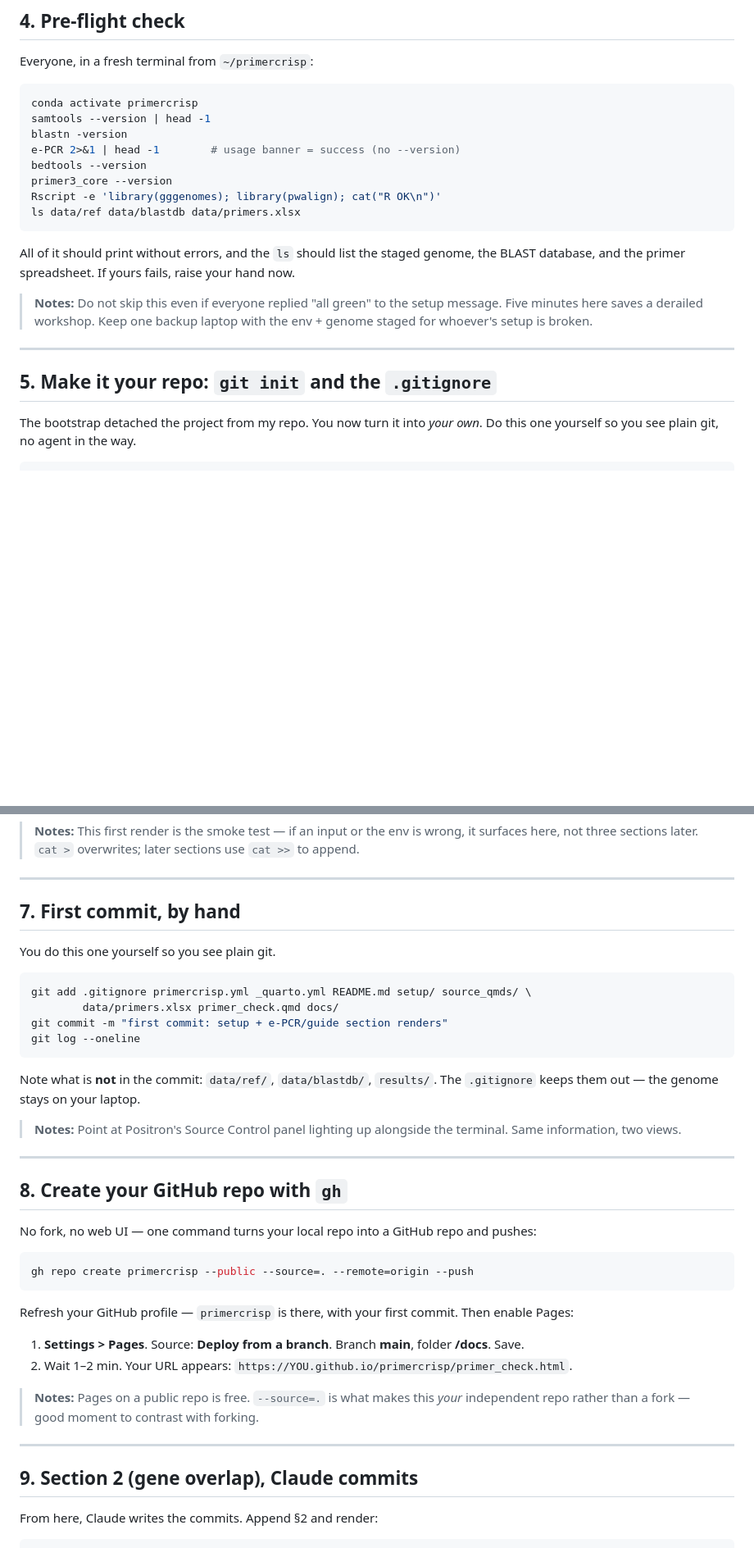
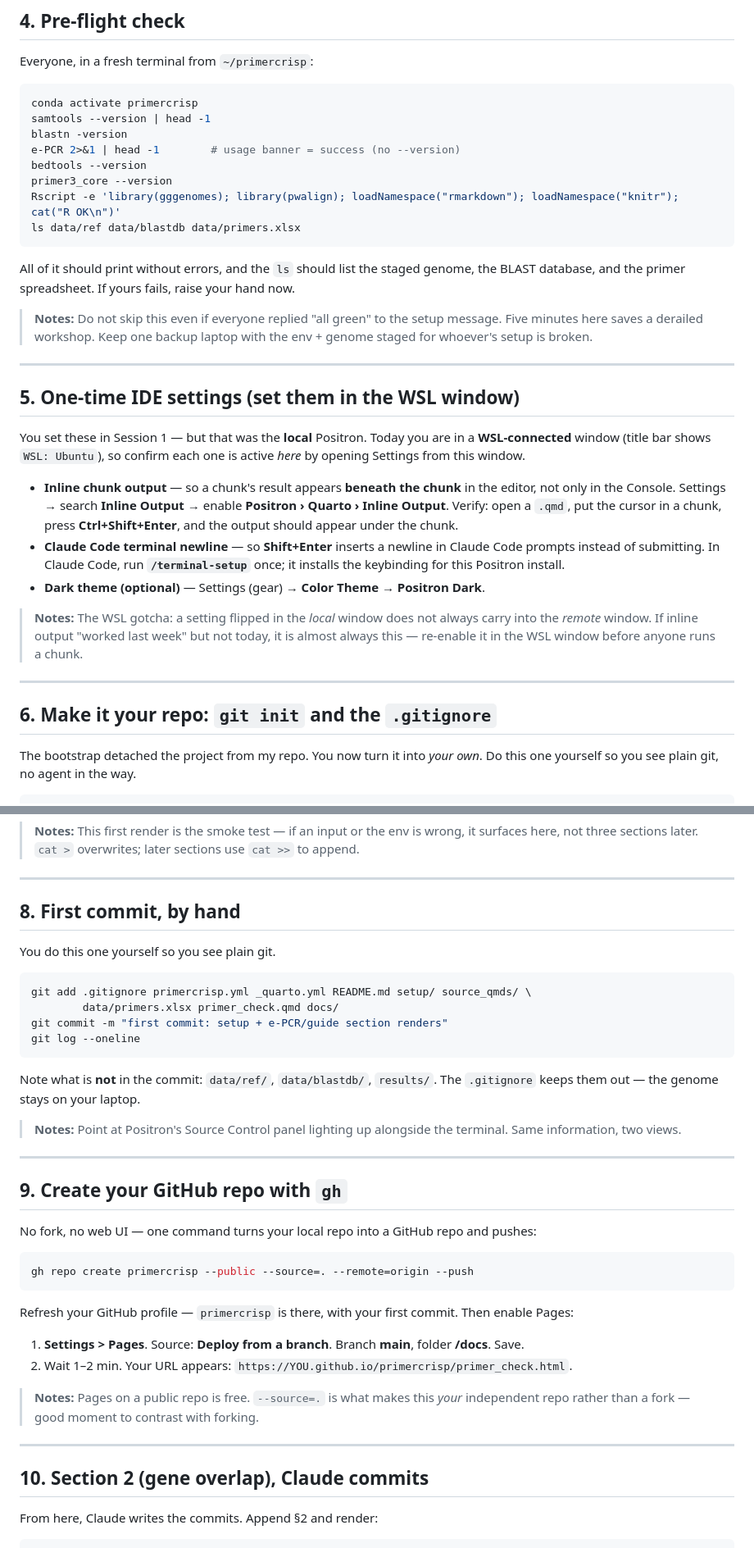
Before and after one commit to faustovrz/ccgarden, a Markdown page: session2_slides.md, 2 parts joined by grey strips. Shown at 82% size. Rendered like a GitHub page; blank space fills up the shorter version.

Commit message:
Session 2: add IDE settings section (inline output, terminal newline, dark)
New section 5 after the pre-flight: confirm the Positron settings in the
WSL-connected window, since a setting flipped in the local window does not
always carry into the remote. Covers Positron > Quarto > Inline Output (chunk
output beneath the chunk), Claude Code /terminal-setup (Shift+Enter newline),
and the optional dark theme. Also add rmarkdown/knitr to the pre-flight R check
so a missing render dependency is caught before section 1. Renumber 6-13.

Co-Authored-By: Claude Opus 4.8 <noreply@anthropic.com>

````diff
--- a/session2_slides.md
+++ b/session2_slides.md
@@ -79,7 +79,7 @@ blastn -version
 e-PCR 2>&1 | head -1        # usage banner = success (no --version)
 bedtools --version
 primer3_core --version
-Rscript -e 'library(gggenomes); library(pwalign); cat("R OK\n")'
+Rscript -e 'library(gggenomes); library(pwalign); loadNamespace("rmarkdown"); loadNamespace("knitr"); cat("R OK\n")'
 ls data/ref data/blastdb data/primers.xlsx
 ```
 
@@ -92,7 +92,28 @@ the BLAST database, and the primer spreadsheet. If yours fails, raise your hand
 
 ---
 
-## 5. Make it your repo: `git init` and the `.gitignore`
+## 5. One-time IDE settings (set them in the WSL window)
+
+You set these in Session 1 — but that was the **local** Positron. Today you are in a
+**WSL-connected** window (title bar shows `WSL: Ubuntu`), so confirm each one is active
+*here* by opening Settings from this window.
+
+- **Inline chunk output** — so a chunk's result appears **beneath the chunk** in the
+  editor, not only in the Console. Settings → search **Inline Output** → enable
+  **Positron › Quarto › Inline Output**. Verify: open a `.qmd`, put the cursor in a
+  chunk, press **Ctrl+Shift+Enter**, and the output should appear under the chunk.
+- **Claude Code terminal newline** — so **Shift+Enter** inserts a newline in Claude
+  Code prompts instead of submitting. In Claude Code, run **`/terminal-setup`** once;
+  it installs the keybinding for this Positron install.
+- **Dark theme (optional)** — Settings (gear) → **Color Theme** → **Positron Dark**.
+
+> **Notes:** The WSL gotcha: a setting flipped in the *local* window does not always
+> carry into the *remote* window. If inline output "worked last week" but not today,
+> it is almost always this — re-enable it in the WSL window before anyone runs a chunk.
+
+---
+
+## 6. Make it your repo: `git init` and the `.gitignore`
 
 The bootstrap detached the project from my repo. You now turn it into *your own*.
 Do this one yourself so you see plain git, no agent in the way.
@@ -142,7 +163,7 @@ Open `docs/primer_check.html`. You should see the e-PCR amplicon table, the like
 
 ---
 
-## 7. First commit, by hand
+## 8. First commit, by hand
 
 You do this one yourself so you see plain git.
 
@@ -161,7 +182,7 @@ Note what is **not** in the commit: `data/ref/`, `data/blastdb/`, `results/`. Th
 
 ---
 
-## 8. Create your GitHub repo with `gh`
+## 9. Create your GitHub repo with `gh`
 
 No fork, no web UI — one command turns your local repo into a GitHub repo and pushes:
 
@@ -182,7 +203,7 @@ enable Pages:
 
 ---
 
-## 9. Section 2 (gene overlap), Claude commits
+## 10. Section 2 (gene overlap), Claude commits
 
 From here, Claude writes the commits. Append §2 and render:
 
````
Also changed, not shown: other parts of session2_slides.md (+4 -4 lines).
